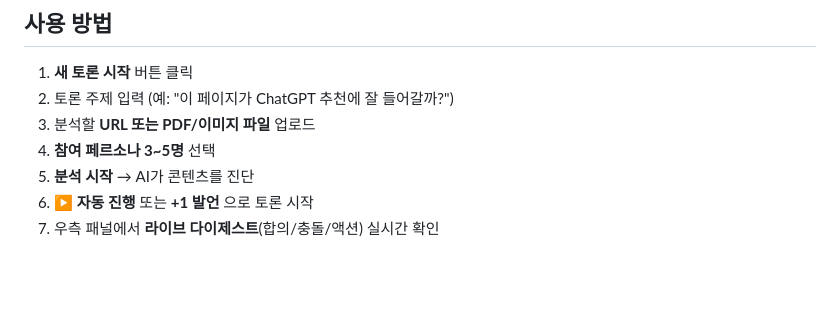
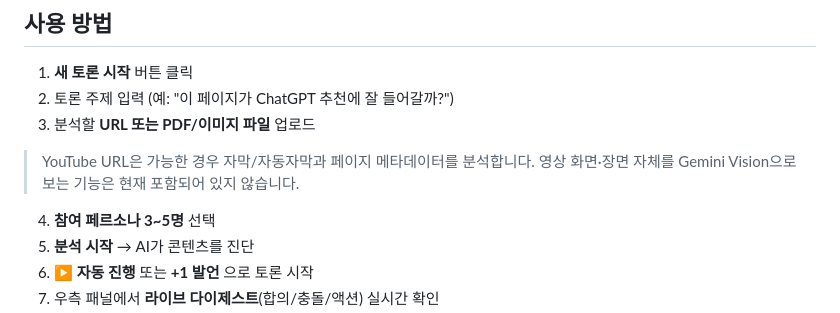
Before and after one commit to Hayeon-eng/260511, a Markdown page: README.md, the part around the change. Drawn GitHub-style; blank space fills up the shorter version.

```diff
--- a/README.md
+++ b/README.md
@@ -97,6 +97,8 @@ index.html, requirements.txt, render.yaml, Dockerfile, README.md
 1. **새 토론 시작** 버튼 클릭
 2. 토론 주제 입력 (예: "이 페이지가 ChatGPT 추천에 잘 들어갈까?")
 3. 분석할 **URL 또는 PDF/이미지 파일** 업로드
+> YouTube URL은 가능한 경우 자막/자동자막과 페이지 메타데이터를 분석합니다. 영상 화면·장면 자체를 Gemini Vision으로 보는 기능은 현재 포함되어 있지 않습니다.
+
 4. **참여 페르소나 3~5명** 선택
 5. **분석 시작** → AI가 콘텐츠를 진단
 6. **▶ 자동 진행** 또는 **+1 발언** 으로 토론 시작
```
